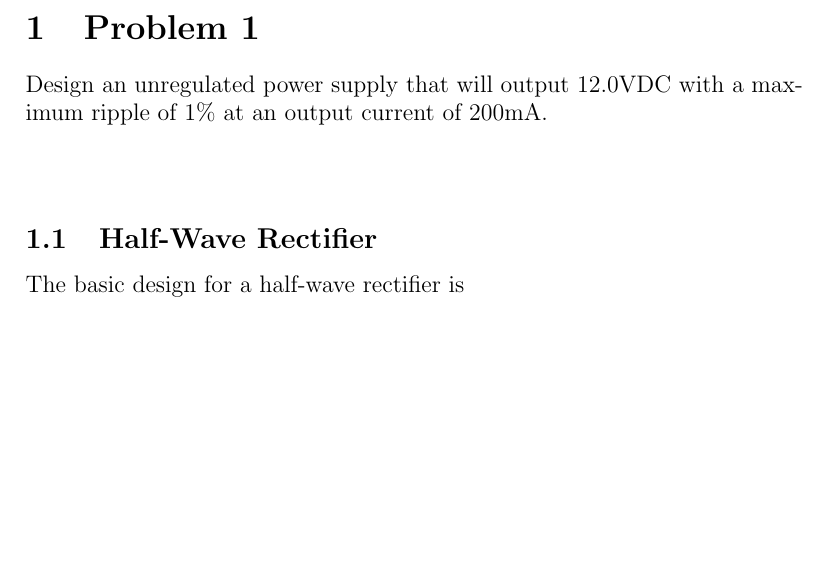
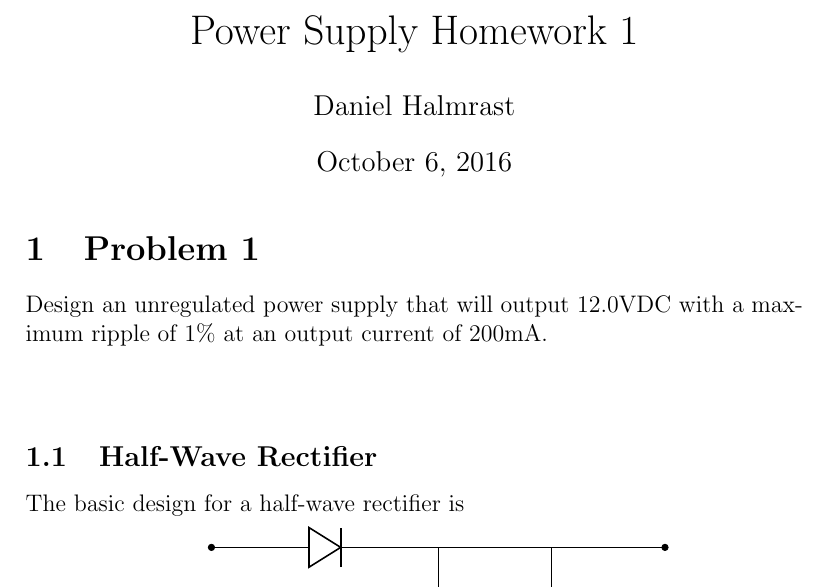
Before and after one commit to danman1220/homework, a LaTeX document (electronics/power_supply_1/power_supply_1.tex): part of page 1 of 3, cut at the place of the change, the shorter picture padded with empty space. Compiled offline with pdfLaTeX.

Commit message:
formatting

```diff
--- a/electronics/power_supply_1/power_supply_1.tex
+++ b/electronics/power_supply_1/power_supply_1.tex
@@ -1,4 +1,6 @@
 \documentclass[12pt]{article}
+
+\title{Power Supply Homework 1}
 
 \author{Daniel Halmrast}
 
```
Also changed, not shown: electronics/power_supply_1/power_supply_1.pdf, electronics/power_supply_1/power_supply_1.tex (2 more changed lines), 2 other files.
